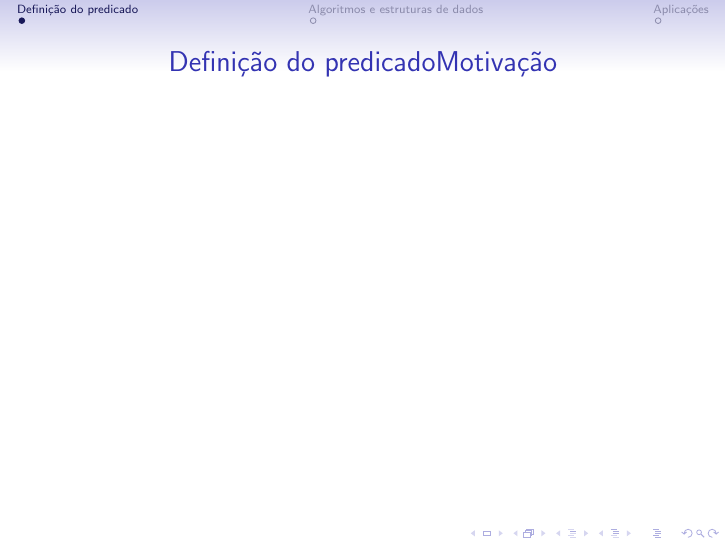
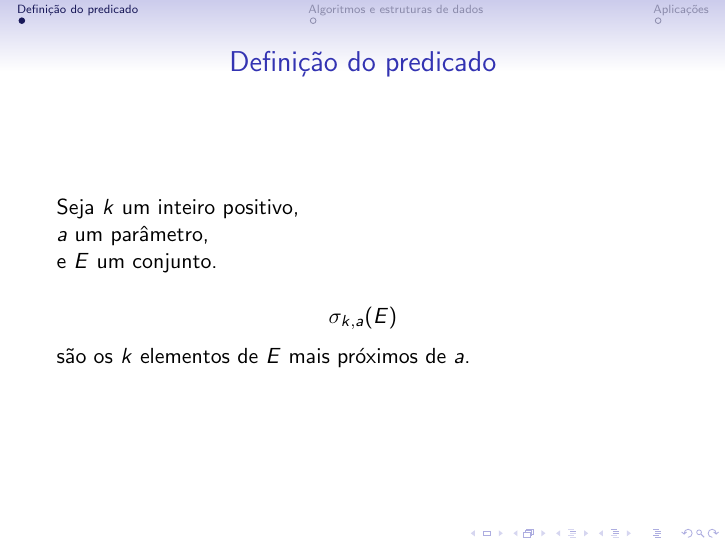
Before and after one commit to royertiago/INE5432, LaTeX slides (main.tex): page 3 of 5. Compiled offline with pdfLaTeX.

Commit message:
Definido o predicado.

```diff
--- a/main.tex
+++ b/main.tex
@@ -21,7 +21,17 @@
 \section{Definição do predicado}
 
 \begin{frame}
-    \frametitle{Definição do predicadoMotivação}
+    \frametitle{Definição do predicado}
+
+    Seja $k$ um inteiro positivo,\\
+    $a$ um parâmetro,\\
+    e $E$ um conjunto.
+
+    \begin{equation*}
+        \sigma_{k, a}(E)
+    \end{equation*}
+
+    são os $k$ elementos de $E$ mais próximos de $a$.
 \end{frame}
 
 \section{Algoritmos e estruturas de dados}
```
